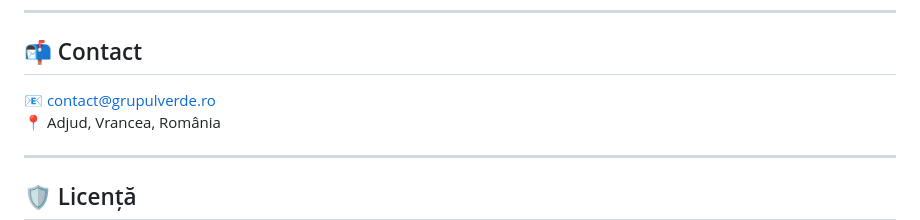
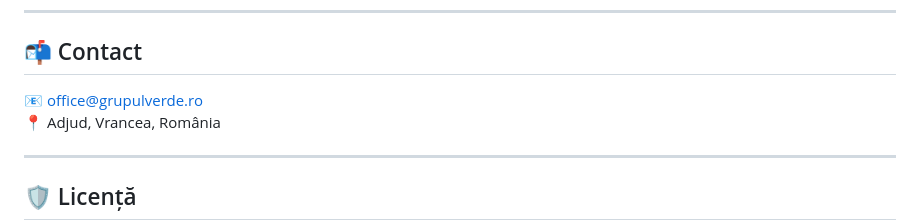
Before and after one commit to TheTechology/lectiiAI, a Markdown page: README.md, the part around the change. GitHub-like rendering.

```diff
--- a/README.md
+++ b/README.md
@@ -61,7 +61,7 @@ Design, dezvoltare și concept AI pentru educație: Dumitru Marian
 
 ## 📬 Contact
 
-📧 contact@grupulverde.ro
+📧 office@grupulverde.ro
 📍 Adjud, Vrancea, România
 
 ---
```
